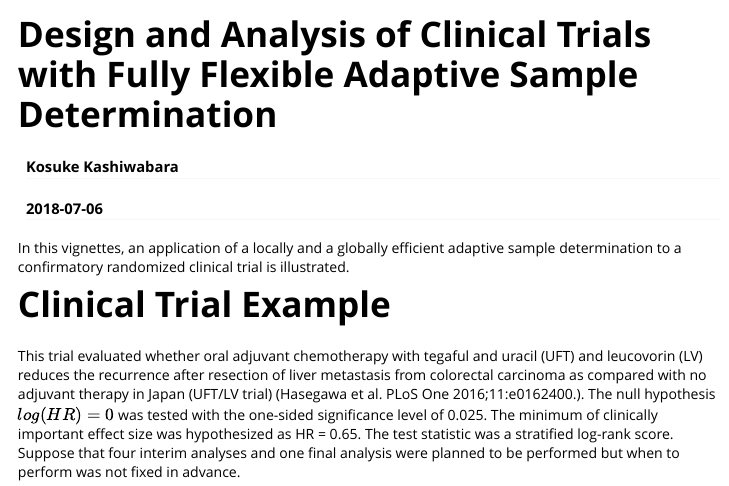
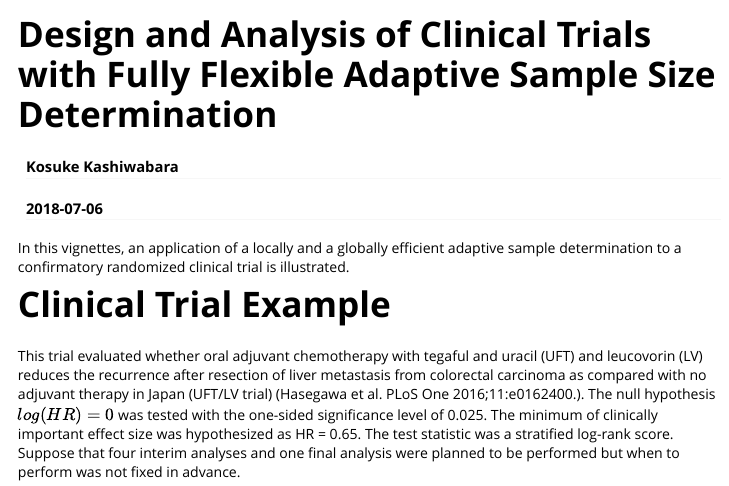
Before and after one commit to ca4wa/R-adpss, an R Markdown document (vignettes/my-vignette.Rmd): the page in a window 1100 px wide, from its top. Rendered offline with R 4.5, knitr and Pandoc, with nearby package versions; some code elsewhere in the file could not run offline.

Commit message:
correct vignette

```diff
--- a/vignettes/my-vignette.Rmd
+++ b/vignettes/my-vignette.Rmd
@@ -1,10 +1,10 @@
 ---
-title: "Design and Analysis of Clinical Trials with Fully Flexible Adaptive Sample Determination"
+title: "Design and Analysis of Clinical Trials with Fully Flexible Adaptive Sample Size Determination"
 author: "Kosuke Kashiwabara"
 date: "`r Sys.Date()`"
 output: rmarkdown::html_vignette
 vignette: >
-  %\VignetteIndexEntry{Vignette Title}
+  %\VignetteIndexEntry{Design and Analysis of Clinical Trials with Fully Flexible Adaptive Sample Determination}
   %\VignetteEngine{knitr::rmarkdown}
   %\VignetteEncoding{UTF-8}
 ---
```
